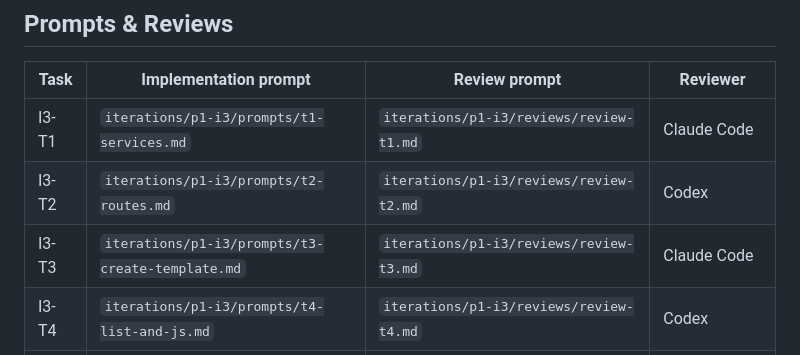
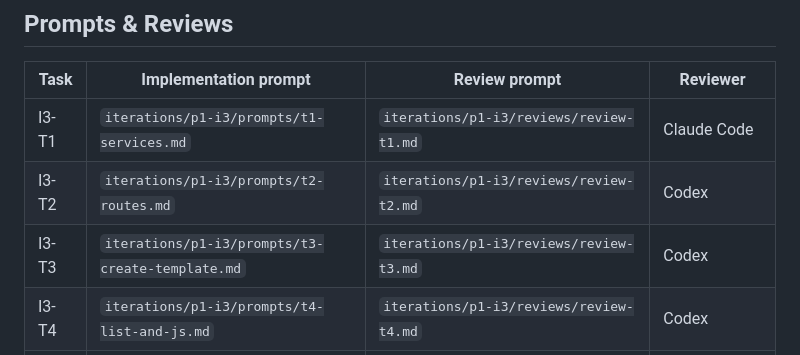
Before and after one commit to NewWorldSolution/cashflow-tracker, a Markdown page: iterations/p1-i3/tasks.md, the part around the change. Rendered like a GitHub page.

Commit message:
docs: fix T3 reviewer — Claude Code implements, Codex reviews
Co-Authored-By: Claude Sonnet 4.6 <noreply@anthropic.com>

```diff
--- a/iterations/p1-i3/tasks.md
+++ b/iterations/p1-i3/tasks.md
@@ -40,7 +40,7 @@ T5 closes the iteration — runs last.
 |-------|--------------------------------------------------|-------------------------------------------|-------------|
 | I3-T1 | `iterations/p1-i3/prompts/t1-services.md`        | `iterations/p1-i3/reviews/review-t1.md`  | Claude Code |
 | I3-T2 | `iterations/p1-i3/prompts/t2-routes.md`          | `iterations/p1-i3/reviews/review-t2.md`  | Codex       |
-| I3-T3 | `iterations/p1-i3/prompts/t3-create-template.md` | `iterations/p1-i3/reviews/review-t3.md`  | Claude Code |
+| I3-T3 | `iterations/p1-i3/prompts/t3-create-template.md` | `iterations/p1-i3/reviews/review-t3.md`  | Codex       |
 | I3-T4 | `iterations/p1-i3/prompts/t4-list-and-js.md`     | `iterations/p1-i3/reviews/review-t4.md`  | Codex       |
 | I3-T5 | `iterations/p1-i3/prompts/t5-tests.md`           | `iterations/p1-i3/reviews/review-t5.md`  | Claude Code |
 | —     | —                                                | `iterations/p1-i3/reviews/review-iteration.md` | Claude Code (QA) |
```
Also changed, not shown: 1 other file.
